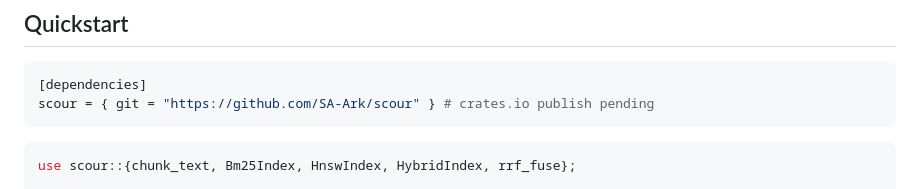
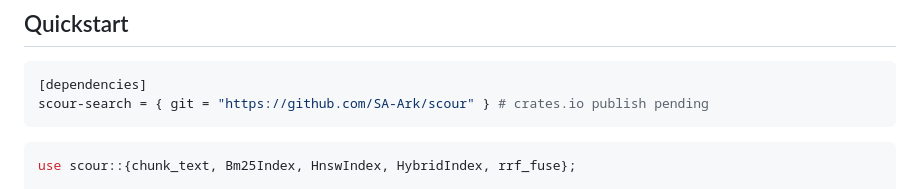
Before and after one commit to SA-Ark/scour, a Markdown page: README.md, the part around the change. Drawn GitHub-style.

Commit message:
docs: fix quickstart git-dependency package name to scour-search

````diff
--- a/README.md
+++ b/README.md
@@ -134,7 +134,7 @@ that hides the dense case isn't a benchmark.
 
 ```toml
 [dependencies]
-scour = { git = "https://github.com/SA-Ark/scour" } # crates.io publish pending
+scour-search = { git = "https://github.com/SA-Ark/scour" } # crates.io publish pending
 ```
 
 ```rust
````
